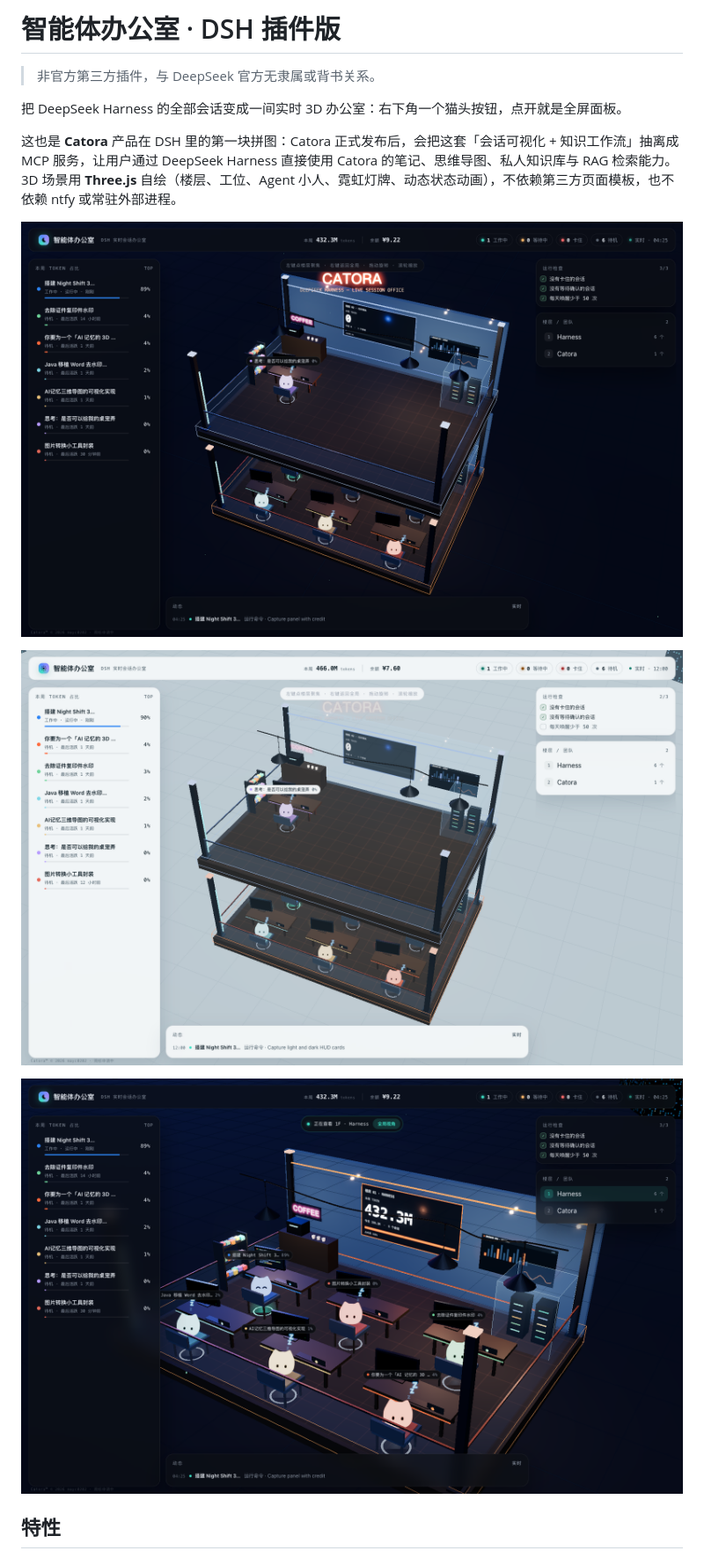
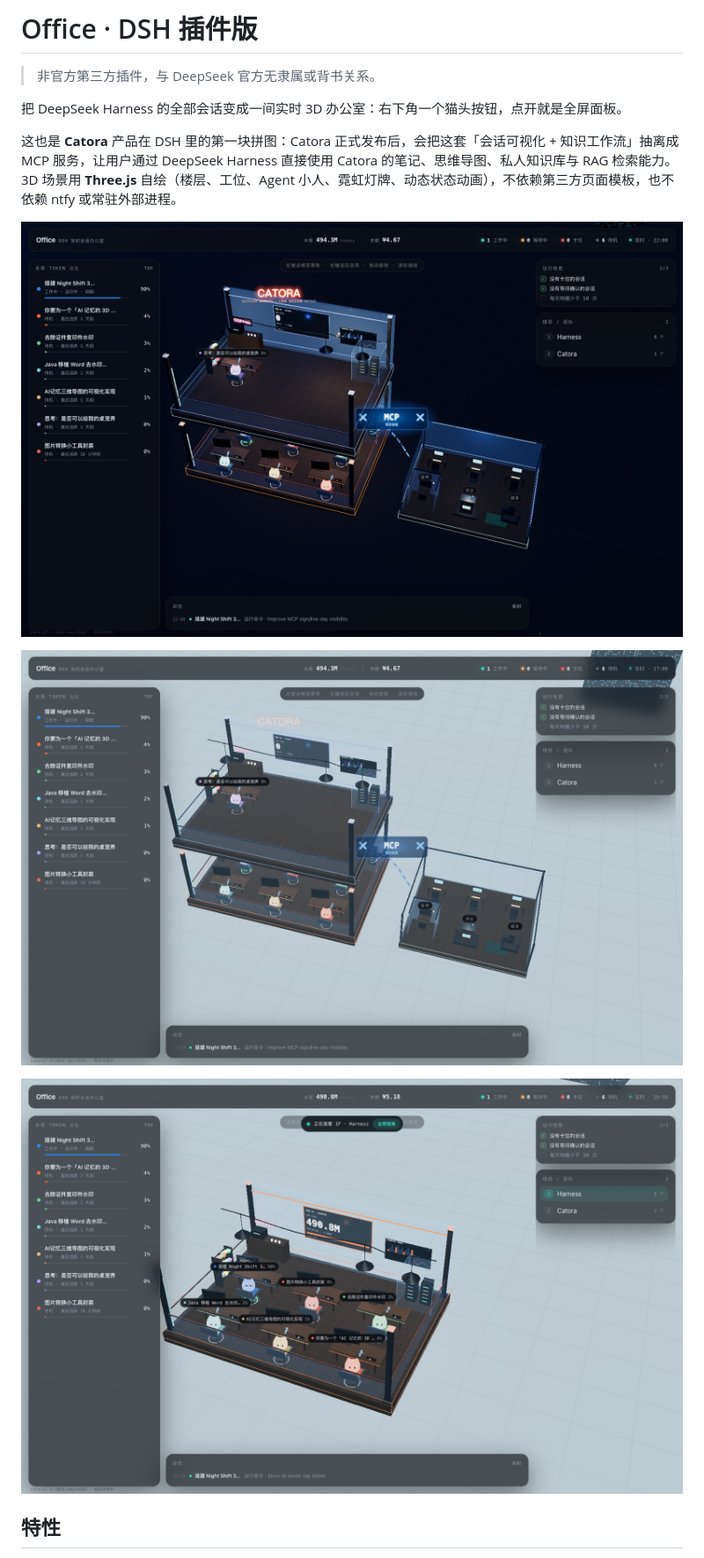
Before and after one commit to mayc0202/dsh-agent-office, a Markdown page: README.md, the part around one of its changes. Shown at 88% size. Rendered like a GitHub page; pictures changed too: screenshot-day.png, screenshot-focus.png, screenshot.png.

Commit message:
feat(scene): 去品牌图标、更名 Office，新增 Annex 与 MCP 链路
- 移除顶栏渐变图标；品牌/标题/设置分区统一为 Office
- 主楼右侧新增二层玻璃 Annex：3 固定工位、讲台、健身房、备考隔间
- 主楼到 Annex 的虚线 MCP 链路，蓝色流动短划 + 标牌与两侧 ✕
- 全局视角重新取景；聚焦楼层时隐藏 Annex/MCP
- 版本 4.4.0

```diff
--- a/README.md
+++ b/README.md
@@ -1,4 +1,4 @@
-# 智能体办公室 · DSH 插件版
+# Office · DSH 插件版
 
 > 非官方第三方插件，与 DeepSeek 官方无隶属或背书关系。
 
```
Also changed, not shown: other parts of README.md (+4 -3 lines), 5 other files.
